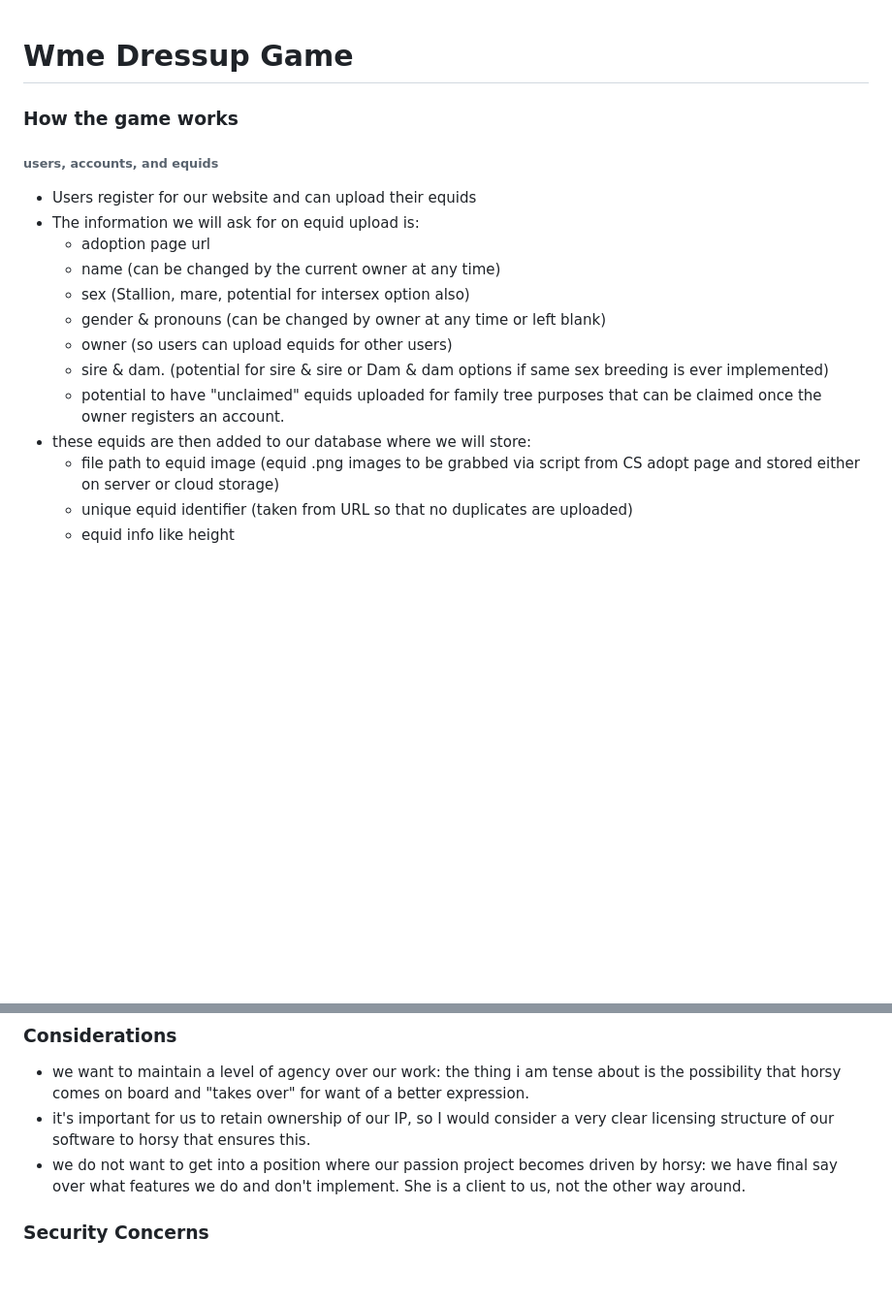
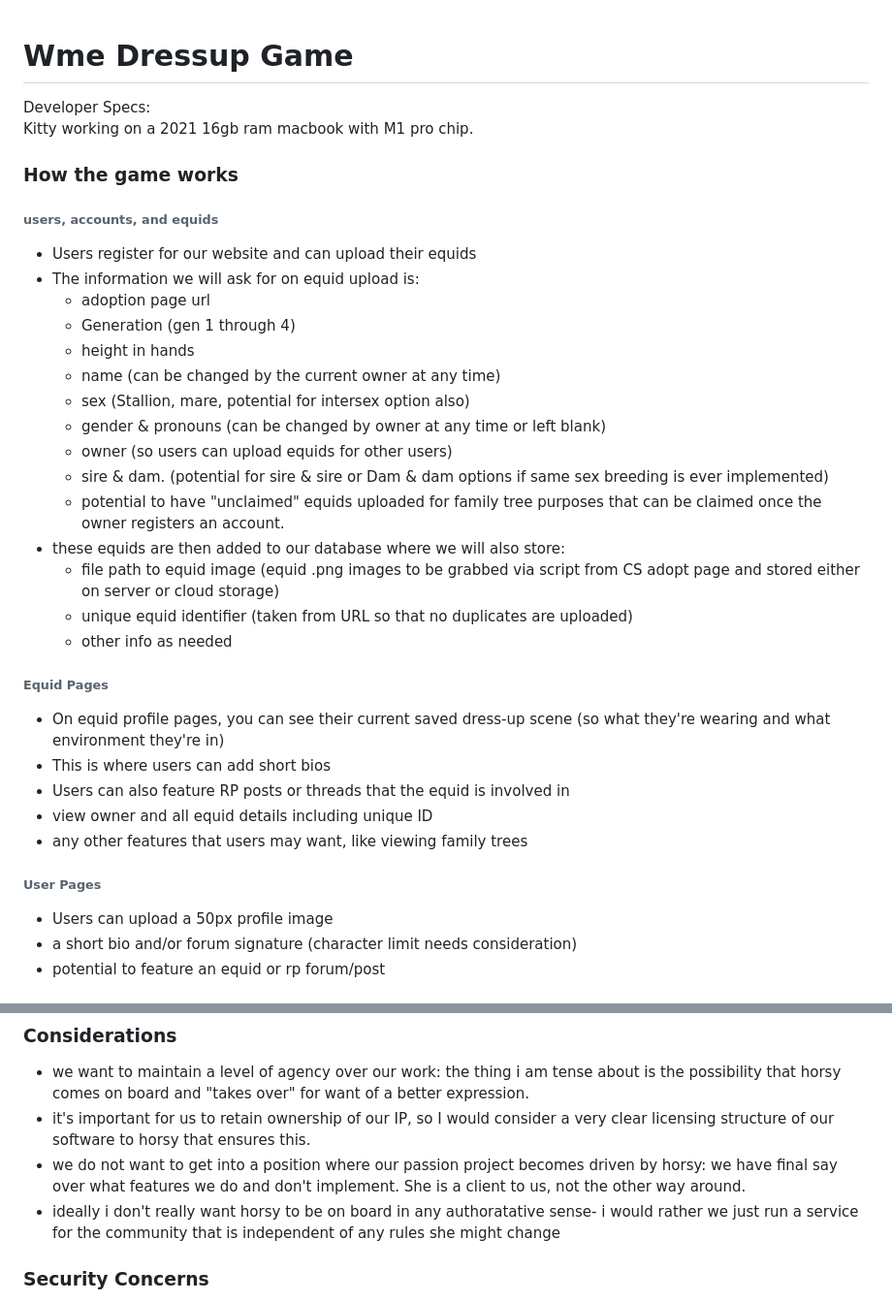
Before and after one commit to flyteck/wmedressupgame, a Markdown page: readme.md, 2 parts joined by grey strips. Shown: that part at 97% size. GitHub-like rendering; blank space fills up the shorter version.

```diff
--- a/readme.md
+++ b/readme.md
@@ -1,5 +1,8 @@
 
 # Wme Dressup Game
+
+Developer Specs:
+Kitty working on a 2021 16gb ram macbook with M1 pro chip.
 
 ### How the game works
 ###### users, accounts, and equids
@@ -7,13 +10,28 @@
 upload their equids
 - The information we will ask for on equid upload is:
   - adoption page url
+  - Generation (gen 1 through 4)
+  - height in hands
   - name (can be changed by the current owner at any time)
   - sex (Stallion, mare, potential for intersex option also)
   - gender & pronouns (can be changed by owner at any time or left blank)
   - owner (so users can upload equids for other users)
   - sire & dam. (potential for sire & sire or Dam & dam options if same sex breeding is ever implemented)
   - potential to have "unclaimed" equids uploaded for family tree purposes that can be claimed once the owner registers an account.
-- these equids are then added to our database where we will store:
+- these equids are then added to our database where we will also store:
   - file path to equid image (equid .png images to be grabbed via script from CS adopt page and stored either on server or cloud storage)
   - unique equid identifier (taken from URL so that no duplicates are uploaded)
-  - equid info like height
+  - other info as needed
+
+###### Equid Pages
+- On equid profile pages, you can see their current saved dress-up scene (so what they're wearing and what environment they're in)
+- This is where users can add short bios
+- Users can also feature RP posts or threads that the equid is involved in
+- view owner and all equid details including unique ID
+- any other features that users may want, like viewing family trees
+
+###### User Pages
+- Users can upload a 50px profile image
+- a short bio and/or forum signature (character limit needs consideration)
+- potential to feature an equid or rp forum/post
+
@@ -60,6 +97,7 @@ upload their equids
 - we want to maintain a level of agency over our work: the thing i am tense about is the possibility that horsy comes on board and "takes over" for want of a better expression.
 - it's important for us to retain ownership of our IP, so I would consider a very clear licensing structure of our software to horsy that ensures this.
 - we do not want to get into a position where our passion project becomes driven by horsy: we have final say over what features we do and don't implement. She is a client to us, not the other way around.
+- ideally i don't really want horsy to be on board in any authoratative sense- i would rather we just run a service for the community that is independent of any rules she might change
 
 ### Security Concerns
 - consider 2 factor authentication for accounts and anti-bot measures at signup and any file uploads.
```
Also changed, not shown: other parts of readme.md (+19 -0 lines), EntityRelationshipDiagram.png (added).
